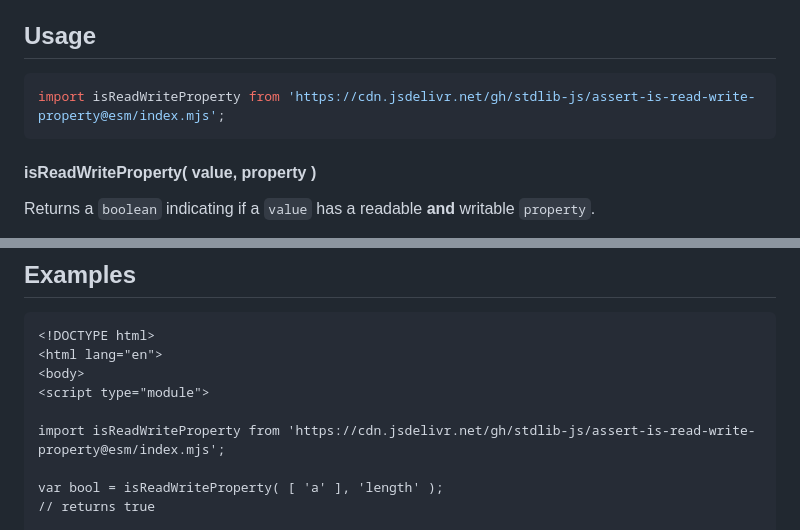
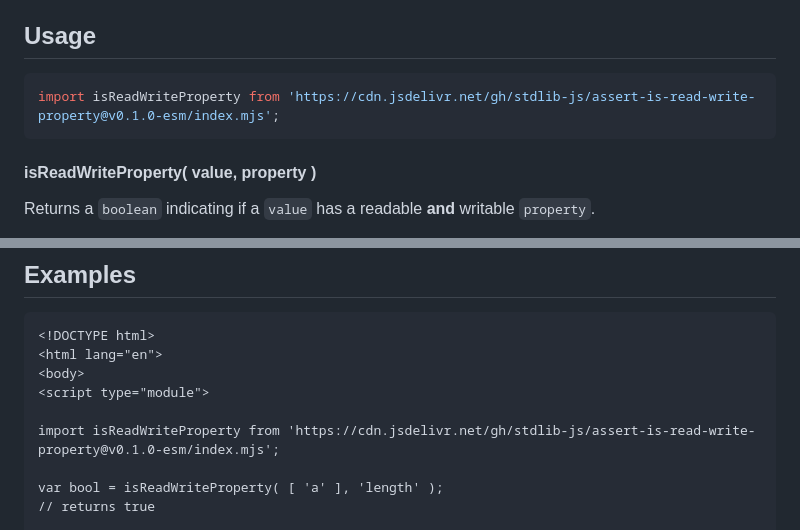
Before and after one commit to stdlib-js/assert-is-read-write-property, a Markdown page: README.md, 2 parts joined by grey strips. Drawn GitHub-style.

Commit message:
Update README.md for ESM bundle v0.1.0

````diff
--- a/README.md
+++ b/README.md
@@ -42,7 +42,7 @@ limitations under the License.
 ## Usage
 
 ```javascript
-import isReadWriteProperty from 'https://cdn.jsdelivr.net/gh/stdlib-js/assert-is-read-write-property@esm/index.mjs';
+import isReadWriteProperty from 'https://cdn.jsdelivr.net/gh/stdlib-js/assert-is-read-write-property@v0.1.0-esm/index.mjs';
 ```
 
 #### isReadWriteProperty( value, property )
@@ -130,7 +130,7 @@ bool = isReadWriteProperty( obj, 'accessor' );
 <body>
 <script type="module">
 
-import isReadWriteProperty from 'https://cdn.jsdelivr.net/gh/stdlib-js/assert-is-read-write-property@esm/index.mjs';
+import isReadWriteProperty from 'https://cdn.jsdelivr.net/gh/stdlib-js/assert-is-read-write-property@v0.1.0-esm/index.mjs';
 
 var bool = isReadWriteProperty( [ 'a' ], 'length' );
 // returns true
````
